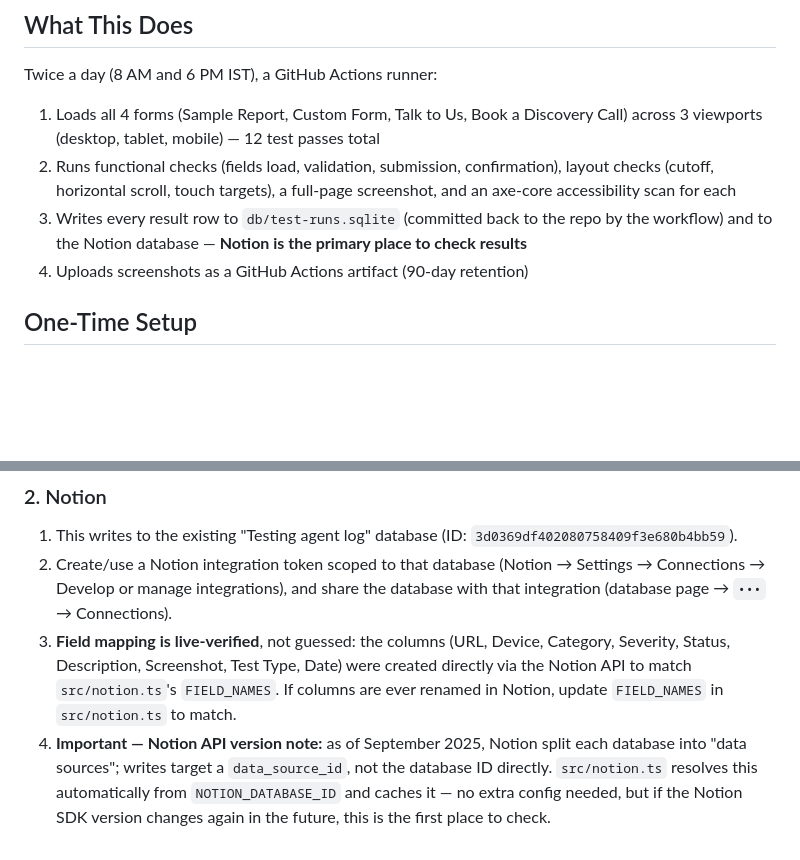
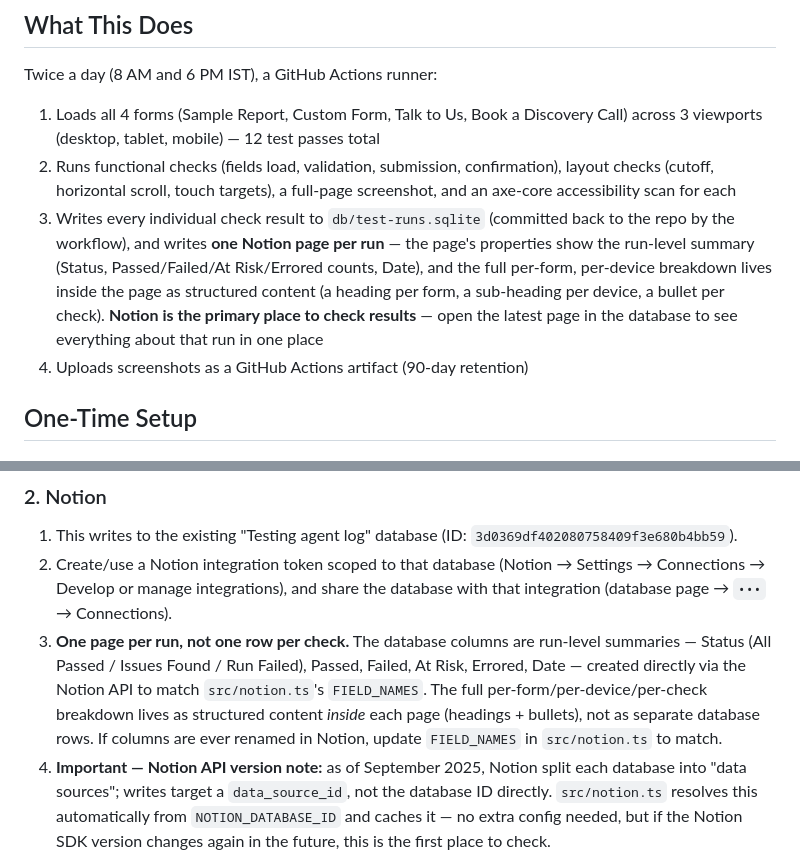
Before and after one commit to design-ken/form-testing-agent, a Markdown page: README.md, 2 parts joined by grey strips. Rendered like a GitHub page; blank space fills up the shorter version.

Commit message:
Update README for the single-page-per-run Notion format

```diff
--- a/README.md
+++ b/README.md
@@ -17,7 +17,7 @@ Part of Project ECHO — Track B (Testing Team). See `plan/track-b-testing-team.
 Twice a day (8 AM and 6 PM IST), a GitHub Actions runner:
 1. Loads all 4 forms (Sample Report, Custom Form, Talk to Us, Book a Discovery Call) across 3 viewports (desktop, tablet, mobile) — 12 test passes total
 2. Runs functional checks (fields load, validation, submission, confirmation), layout checks (cutoff, horizontal scroll, touch targets), a full-page screenshot, and an axe-core accessibility scan for each
-3. Writes every result row to `db/test-runs.sqlite` (committed back to the repo by the workflow) and to the Notion database — **Notion is the primary place to check results**
+3. Writes every individual check result to `db/test-runs.sqlite` (committed back to the repo by the workflow), and writes **one Notion page per run** — the page's properties show the run-level summary (Status, Passed/Failed/At Risk/Errored counts, Date), and the full per-form, per-device breakdown lives inside the page as structured content (a heading per form, a sub-heading per device, a bullet per check). **Notion is the primary place to check results** — open the latest page in the database to see everything about that run in one place
 4. Uploads screenshots as a GitHub Actions artifact (90-day retention)
 
 ## One-Time Setup
@@ -30,7 +30,7 @@ If you ever want to inspect it locally: `sqlite3 db/test-runs.sqlite "SELECT * F
 ### 2. Notion
 1. This writes to the existing "Testing agent log" database (ID: `3d0369df402080758409f3e680b4bb59`).
 2. Create/use a Notion integration token scoped to that database (Notion → Settings → Connections → Develop or manage integrations), and share the database with that integration (database page → `•••` → Connections).
-3. **Field mapping is live-verified**, not guessed: the columns (URL, Device, Category, Severity, Status, Description, Screenshot, Test Type, Date) were created directly via the Notion API to match `src/notion.ts`'s `FIELD_NAMES`. If columns are ever renamed in Notion, update `FIELD_NAMES` in `src/notion.ts` to match.
+3. **One page per run, not one row per check.** The database columns are run-level summaries — Status (All Passed / Issues Found / Run Failed), Passed, Failed, At Risk, Errored, Date — created directly via the Notion API to match `src/notion.ts`'s `FIELD_NAMES`. The full per-form/per-device/per-check breakdown lives as structured content *inside* each page (headings + bullets), not as separate database rows. If columns are ever renamed in Notion, update `FIELD_NAMES` in `src/notion.ts` to match.
 4. **Important — Notion API version note:** as of September 2025, Notion split each database into "data sources"; writes target a `data_source_id`, not the database ID directly. `src/notion.ts` resolves this automatically from `NOTION_DATABASE_ID` and caches it — no extra config needed, but if the Notion SDK version changes again in the future, this is the first place to check.
 
 ### 3. GitHub Secrets
```
